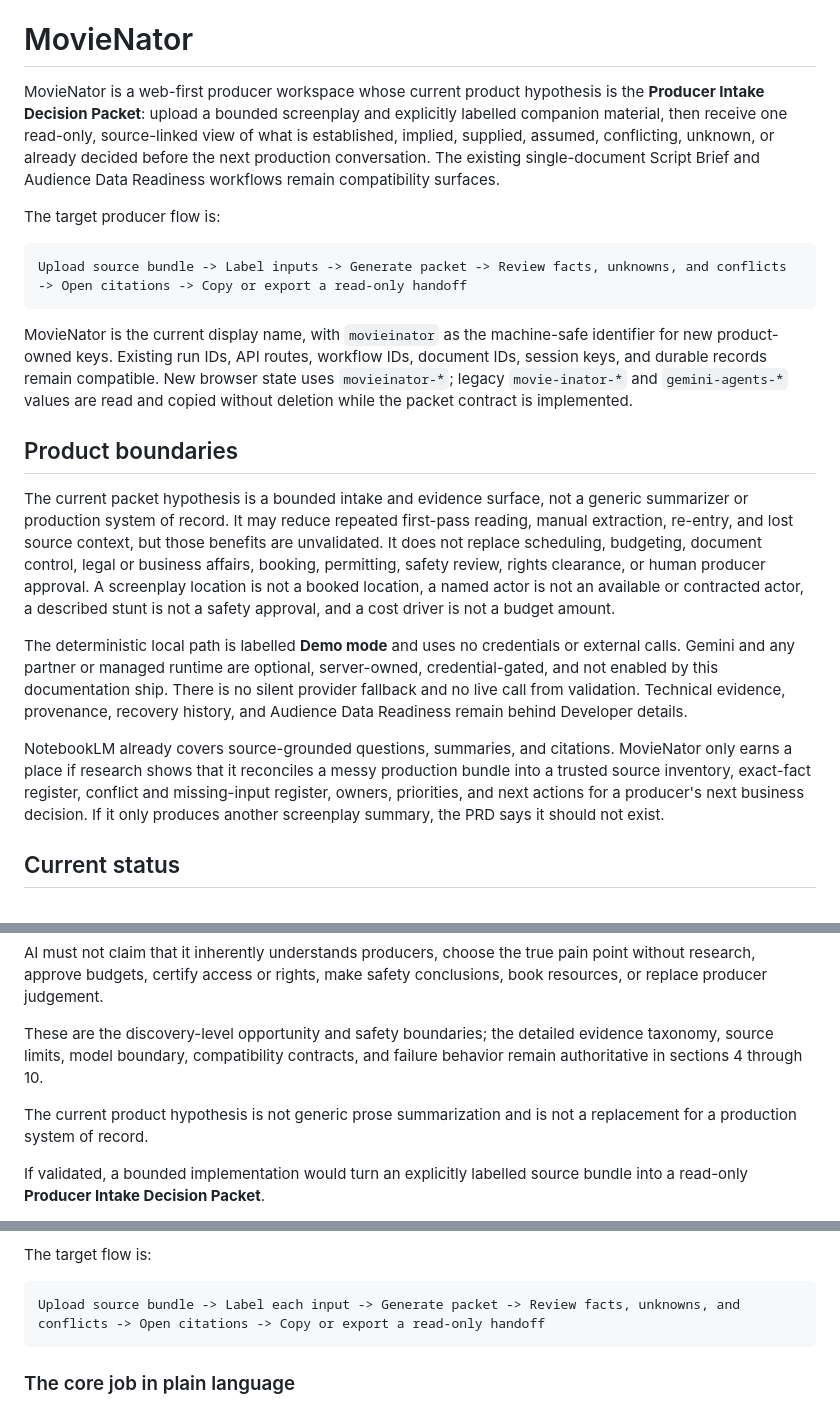
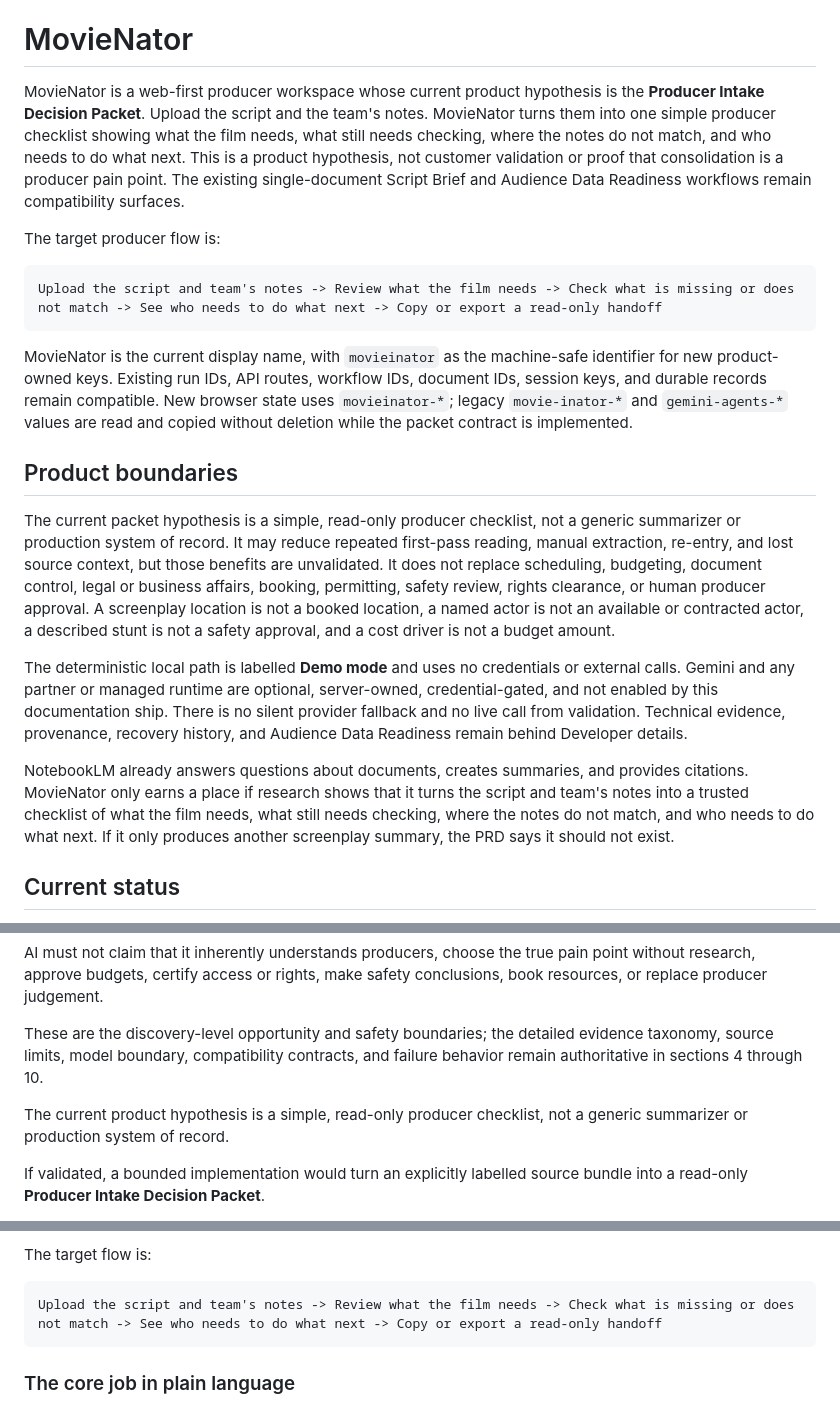
Before and after one commit to jacksonlohxt/MovieNator, a Markdown page: README.md, 3 parts joined by grey strips. GitHub-like rendering.

````diff
--- a/README.md
+++ b/README.md
@@ -2,23 +2,32 @@
 
 # MovieNator
 
-MovieNator is a web-first producer workspace whose current product hypothesis is the **Producer Intake Decision Packet**: upload a bounded screenplay and explicitly labelled companion material, then receive one read-only, source-linked view of what is established, implied, supplied, assumed, conflicting, unknown, or already decided before the next production conversation. The existing single-document Script Brief and Audience Data Readiness workflows remain compatibility surfaces.
+MovieNator is a web-first producer workspace whose current product hypothesis is the **Producer Intake Decision Packet**.
+Upload the script and the team's notes.
+MovieNator turns them into one simple producer checklist showing what the film needs, what still needs checking, where the notes do not match, and who needs to do what next.
+This is a product hypothesis, not customer validation or proof that consolidation is a producer pain point.
+The existing single-document Script Brief and Audience Data Readiness workflows remain compatibility surfaces.
 
 The target producer flow is:
 
 ```text
-Upload source bundle -> Label inputs -> Generate packet -> Review facts, unknowns, and conflicts -> Open citations -> Copy or export a read-only handoff
+Upload the script and team's notes -> Review what the film needs -> Check what is missing or does not match -> See who needs to do what next -> Copy or export a read-only handoff
 ```
 
 MovieNator is the current display name, with `movieinator` as the machine-safe identifier for new product-owned keys. Existing run IDs, API routes, workflow IDs, document IDs, session keys, and durable records remain compatible. New browser state uses `movieinator-*`; legacy `movie-inator-*` and `gemini-agents-*` values are read and copied without deletion while the packet contract is implemented.
 
 ## Product boundaries
 
-The current packet hypothesis is a bounded intake and evidence surface, not a generic summarizer or production system of record. It may reduce repeated first-pass reading, manual extraction, re-entry, and lost source context, but those benefits are unvalidated. It does not replace scheduling, budgeting, document control, legal or business affairs, booking, permitting, safety review, rights clearance, or human producer approval. A screenplay location is not a booked location, a named actor is not an available or contracted actor, a described stunt is not a safety approval, and a cost driver is not a budget amount.
+The current packet hypothesis is a simple, read-only producer checklist, not a generic summarizer or production system of record.
+It may reduce repeated first-pass reading, manual extraction, re-entry, and lost source context, but those benefits are unvalidated.
+It does not replace scheduling, budgeting, document control, legal or business affairs, booking, permitting, safety review, rights clearance, or human producer approval.
+A screenplay location is not a booked location, a named actor is not an available or contracted actor, a described stunt is not a safety approval, and a cost driver is not a budget amount.
 
 The deterministic local path is labelled **Demo mode** and uses no credentials or external calls. Gemini and any partner or managed runtime are optional, server-owned, credential-gated, and not enabled by this documentation ship. There is no silent provider fallback and no live call from validation. Technical evidence, provenance, recovery history, and Audience Data Readiness remain behind Developer details.
 
-NotebookLM already covers source-grounded questions, summaries, and citations. MovieNator only earns a place if research shows that it reconciles a messy production bundle into a trusted source inventory, exact-fact register, conflict and missing-input register, owners, priorities, and next actions for a producer's next business decision. If it only produces another screenplay summary, the PRD says it should not exist.
+NotebookLM already answers questions about documents, creates summaries, and provides citations.
+MovieNator only earns a place if research shows that it turns the script and team's notes into a trusted checklist of what the film needs, what still needs checking, where the notes do not match, and who needs to do what next.
+If it only produces another screenplay summary, the PRD says it should not exist.
 
 ## Current status
 
@@ -106,7 +117,7 @@ AI must not claim that it inherently understands producers, choose the true pain
 
 These are the discovery-level opportunity and safety boundaries; the detailed evidence taxonomy, source limits, model boundary, compatibility contracts, and failure behavior remain authoritative in sections 4 through 10.
 
-The current product hypothesis is not generic prose summarization and is not a replacement for a production system of record.
+The current product hypothesis is a simple, read-only producer checklist, not a generic summarizer or production system of record.
 
 If validated, a bounded implementation would turn an explicitly labelled source bundle into a read-only **Producer Intake Decision Packet**.
 
@@ -128,7 +139,7 @@ MovieNator does not replace scheduling, budgeting, document control, legal or bu
 The target flow is:
 
 ```text
-Upload source bundle -> Label each input -> Generate packet -> Review facts, unknowns, and conflicts -> Open citations -> Copy or export a read-only handoff
+Upload the script and team's notes -> Review what the film needs -> Check what is missing or does not match -> See who needs to do what next -> Copy or export a read-only handoff
 ```
 
 ### The core job in plain language
````
Also changed, not shown: other parts of README.md (+46 -22 lines), docs/prd.md (+48 -24 lines).
